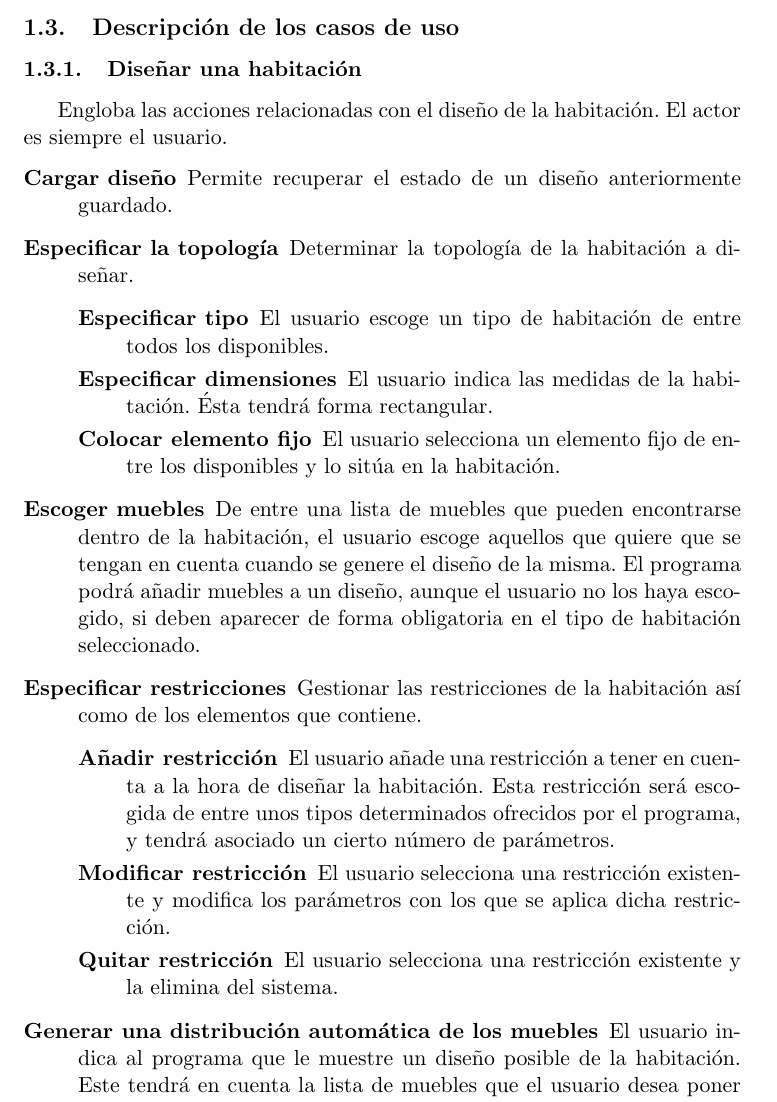
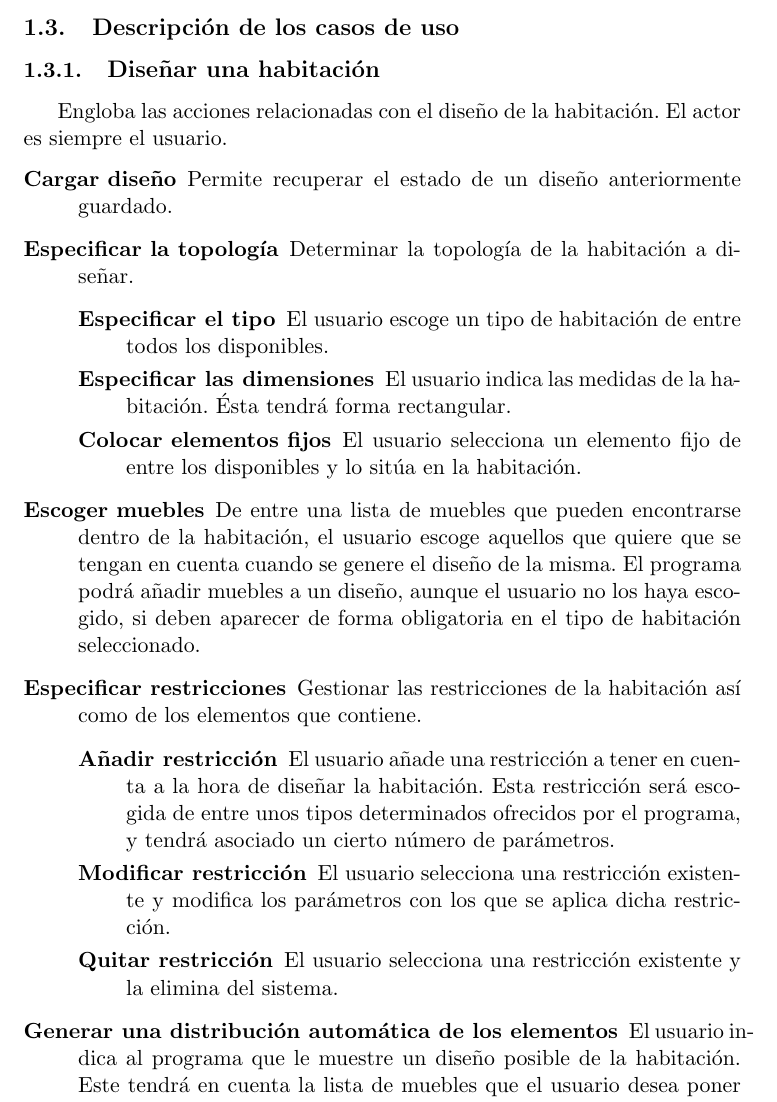
Before and after one commit to parsons-project/interiores, a LaTeX document (E1/interiores.tex, which reads E1/usecase.tex): part of page 10 of 15, cut so that both start at the same text. Compiled offline with pdfLaTeX.

Commit message:
Arreglades incongruències amb el pdf

```diff
--- a/E1/usecase.tex
+++ b/E1/usecase.tex
@@ -1,4 +1,4 @@
-\subsubsection{Diseñar una habitación}
+\subsubsection{\large{Diseñar una habitación}}
 Engloba las acciones relacionadas con el diseño de
 la habitación. El actor es siempre el usuario.
 \begin{description}
@@ -7,11 +7,11 @@ la habitación. El actor es siempre el usuario.
 \item[Especificar la topología] Determinar la topología de
   la habitación a diseñar.
   \begin{description}
-    \item[Especificar tipo] El usuario escoge un tipo de habitación de
+    \item[Especificar el tipo] El usuario escoge un tipo de habitación de
       entre todos los disponibles.
-    \item[Especificar dimensiones] El usuario indica las medidas de la
+    \item[Especificar las dimensiones] El usuario indica las medidas de la
       habitación. Ésta tendrá forma rectangular.
-    \item[Colocar elemento fijo] El usuario selecciona un elemento
+    \item[Colocar elementos fijos] El usuario selecciona un elemento
       fijo de entre los disponibles y lo sitúa en la habitación.
   \end{description}
 \item[Escoger muebles] De entre una lista de muebles que pueden
@@ -34,7 +34,7 @@ la habitación. El actor es siempre el usuario.
   \item[Quitar restricción] El usuario selecciona una restricción
     existente y la elimina del sistema.
   \end{description}
-\item[Generar una distribución automática de los muebles] El usuario
+\item[Generar una distribución automática de los elementos] El usuario
   indica al programa que le muestre un diseño posible de la
   habitación. Este tendrá en cuenta la lista de muebles que el usuario
   desea poner en la habitación, y las restricciones que quiere que se
```
Also changed, not shown: E1/usecase.tex (8 more changed lines).
